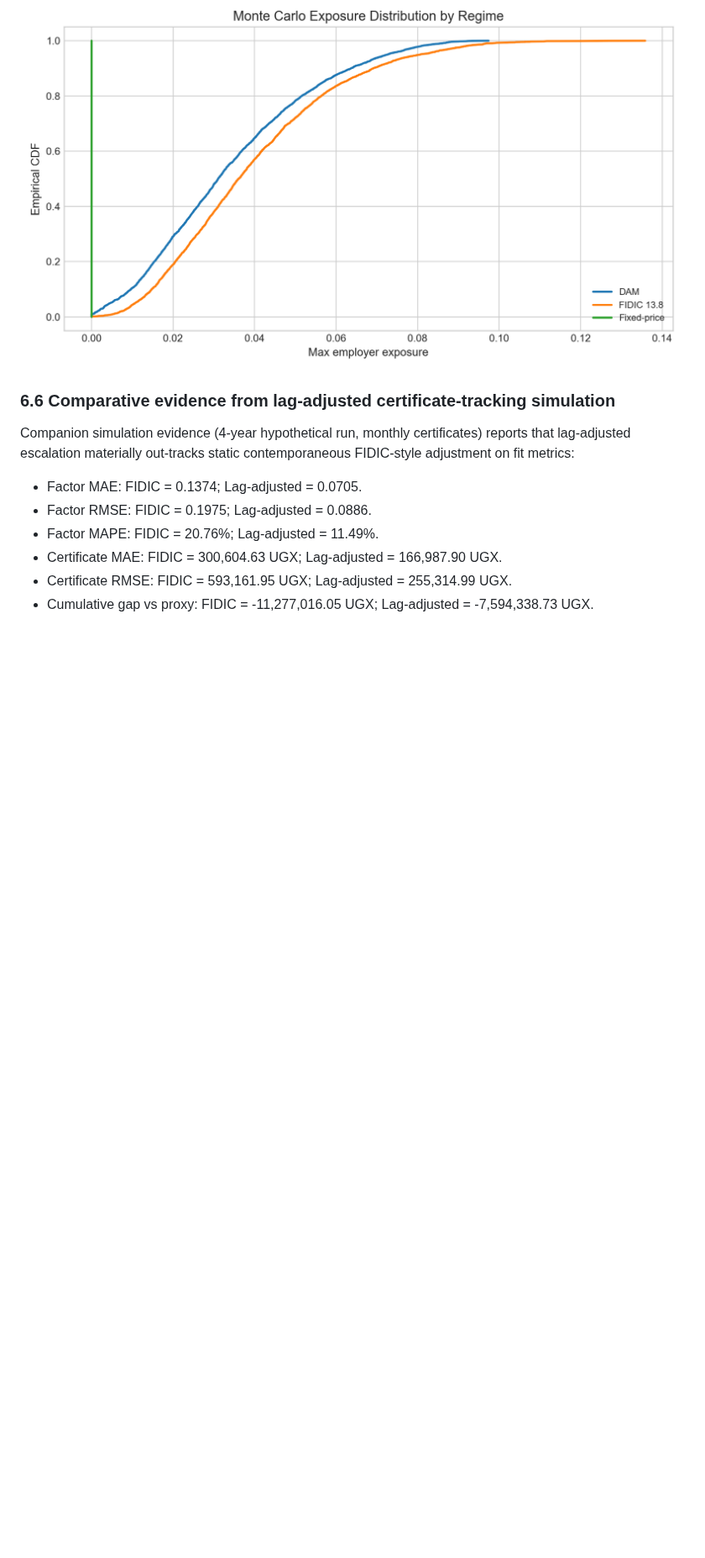
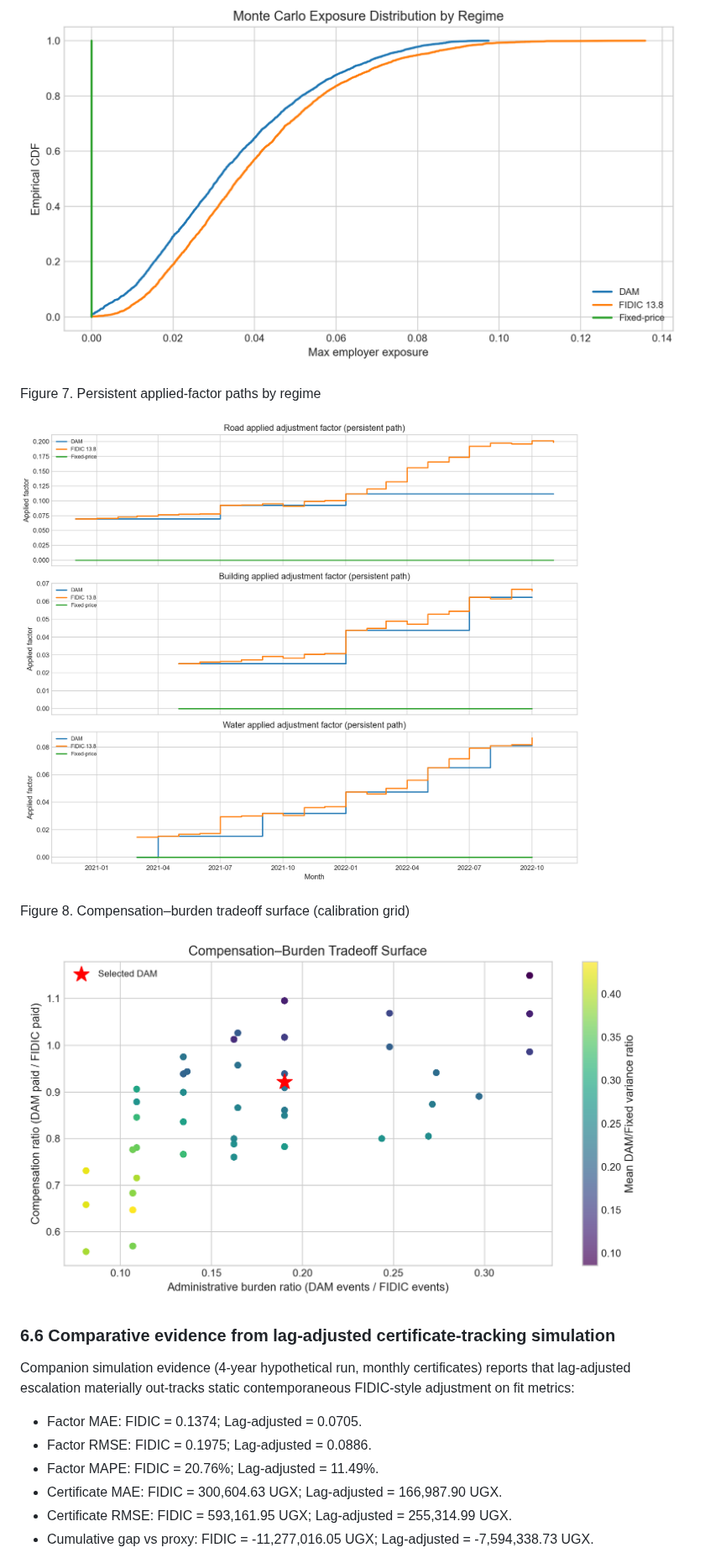
Before and after one commit to gavacharles/DAM_Adaptive_Governance_Paper, a Markdown page: manuscript/DAM_paper_draft.md, the part around the change. Shown at 84% size. Rendered like a GitHub page; pictures changed too: results/figures/applied_factor_paths.png (added), results/figures/compensation_burden_tradeoff.png (added); blank space fills up the shorter version.

```diff
--- a/manuscript/DAM_paper_draft.md
+++ b/manuscript/DAM_paper_draft.md
@@ -242,6 +242,14 @@ Figure 6. Monte Carlo employer-exposure ECDF
 
 ![Monte Carlo Exposure ECDF](../results/figures/mc_exposure_ecdf.png)
 
+Figure 7. Persistent applied-factor paths by regime
+
+![Applied Factor Paths](../results/figures/applied_factor_paths.png)
+
+Figure 8. Compensation–burden tradeoff surface (calibration grid)
+
+![Compensation Burden Tradeoff](../results/figures/compensation_burden_tradeoff.png)
+
 ### 6.6 Comparative evidence from lag-adjusted certificate-tracking simulation
 Companion simulation evidence (4-year hypothetical run, monthly certificates) reports that lag-adjusted escalation materially out-tracks static contemporaneous FIDIC-style adjustment on fit metrics:
 
```
Also changed, not shown: README.md (+2 -0 lines), 1 other file.
